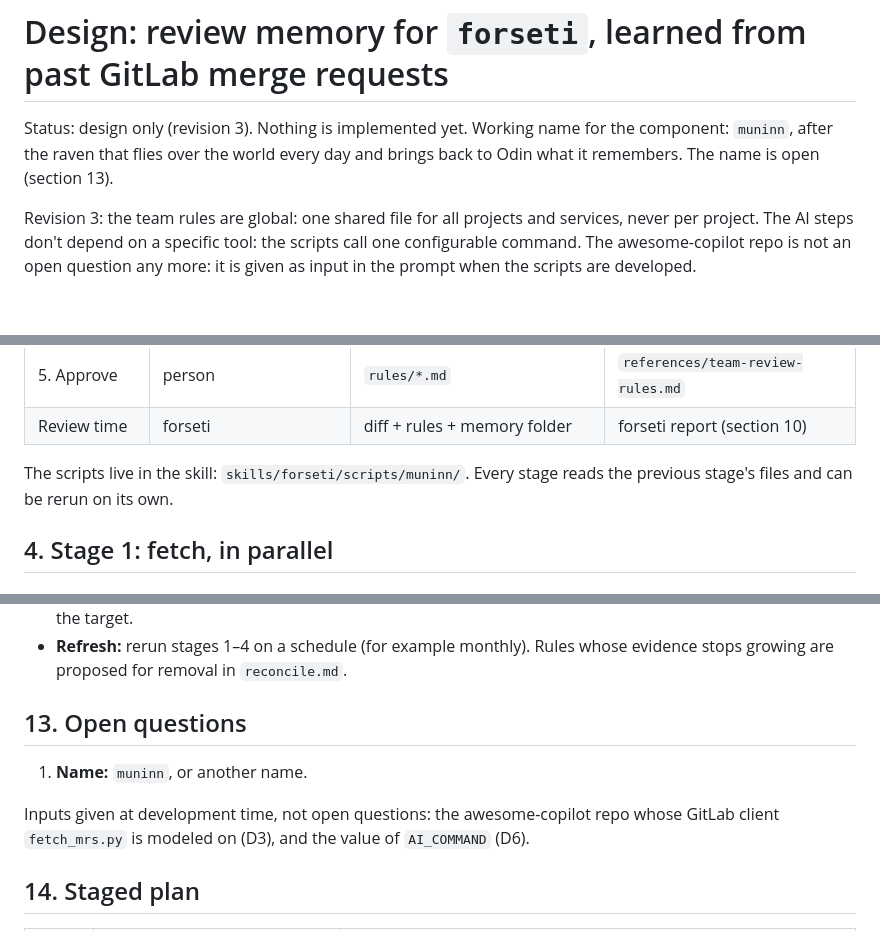
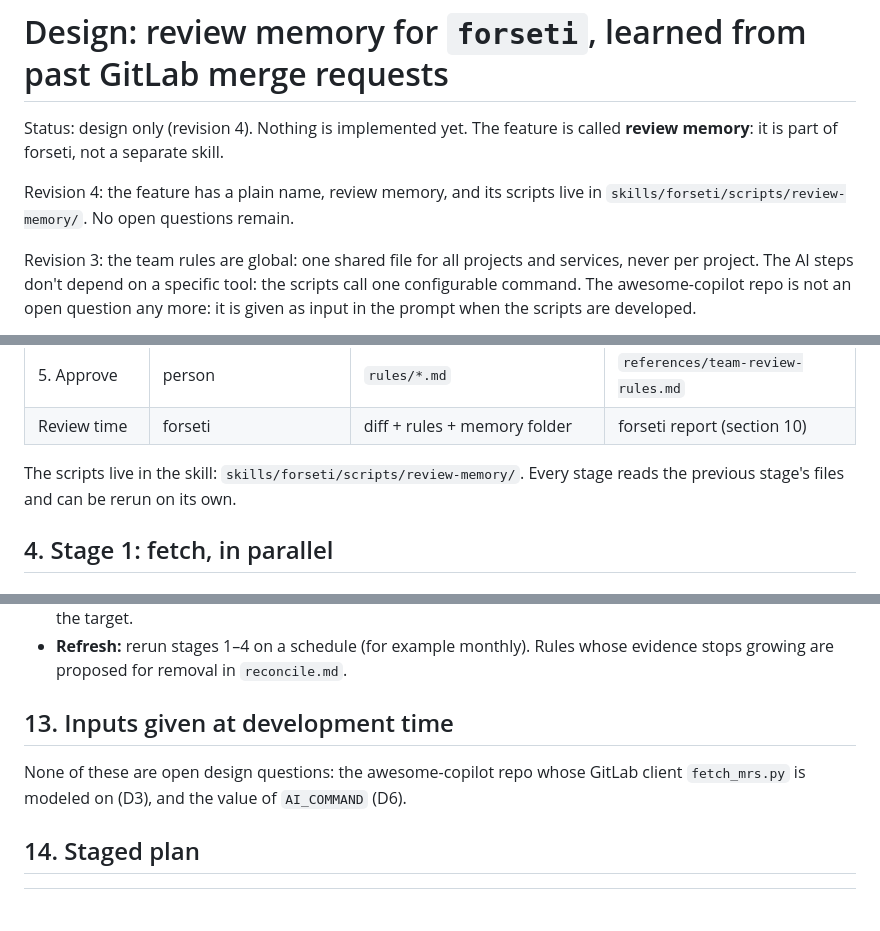
Before and after one commit to ghiloufibg/docker-skill, a Markdown page: docs/design/forseti-review-memory.md, 3 parts joined by grey strips. Drawn GitHub-style; blank space fills up the shorter version.

Commit message:
Name the forseti feature review memory in the design
Co-Authored-By: Claude Opus 5.5 <noreply@anthropic.com>
Claude-Session: https://claude.ai/code/session_01BTPvf346qpDcRtyTU5swMk

```diff
--- a/docs/design/forseti-review-memory.md
+++ b/docs/design/forseti-review-memory.md
@@ -1,8 +1,10 @@
 # Design: review memory for `forseti`, learned from past GitLab merge requests
 
-Status: design only (revision 3). Nothing is implemented yet. Working name
-for the component: `muninn`, after the raven that flies over the world every
-day and brings back to Odin what it remembers. The name is open (section 13).
+Status: design only (revision 4). Nothing is implemented yet. The feature is
+called **review memory**: it is part of forseti, not a separate skill.
+
+Revision 4: the feature has a plain name, review memory, and its scripts live
+in `skills/forseti/scripts/review-memory/`. No open questions remain.
 
 Revision 3: the team rules are global: one shared file for all projects and
 services, never per project. The AI steps don't depend on a specific tool:
@@ -77,7 +79,7 @@ Out of scope:
 | 5. Approve | person | `rules/*.md` | `references/team-review-rules.md` |
 | Review time | forseti | diff + rules + memory folder | forseti report (section 10) |
 
-The scripts live in the skill: `skills/forseti/scripts/muninn/`. Every stage
+The scripts live in the skill: `skills/forseti/scripts/review-memory/`. Every stage
 reads the previous stage's files and can be rerun on its own.
 
 ## 4. Stage 1: fetch, in parallel
@@ -473,11 +475,9 @@ to compare measured usage with the estimate.
 - **Refresh:** rerun stages 1–4 on a schedule (for example monthly). Rules whose
   evidence stops growing are proposed for removal in `reconcile.md`.
 
-## 13. Open questions
+## 13. Inputs given at development time
 
-1. **Name:** `muninn`, or another name.
-
-Inputs given at development time, not open questions: the awesome-copilot repo
+None of these are open design questions: the awesome-copilot repo
 whose GitLab client `fetch_mrs.py` is modeled on (D3), and the value of
 `AI_COMMAND` (D6).
 
```
